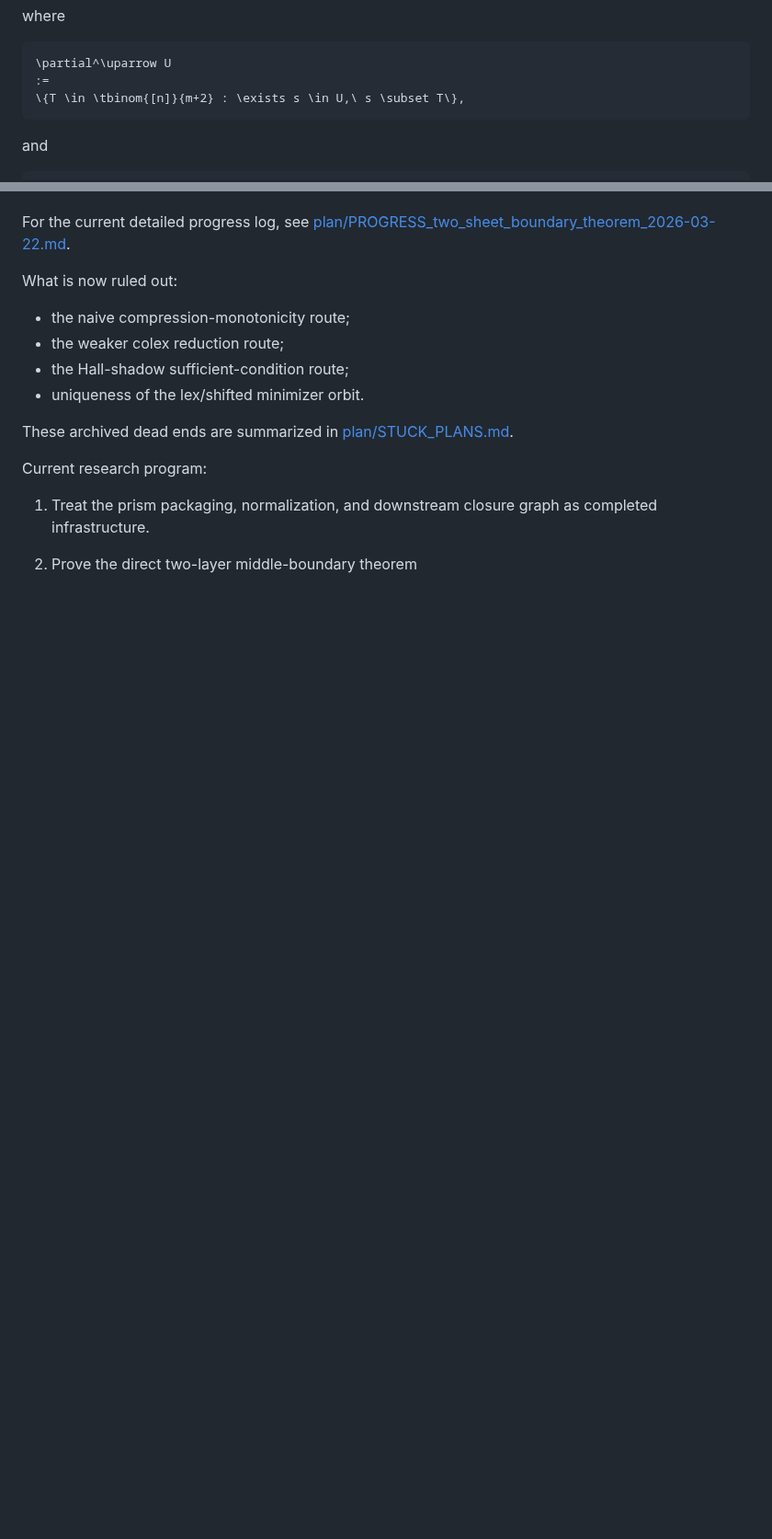
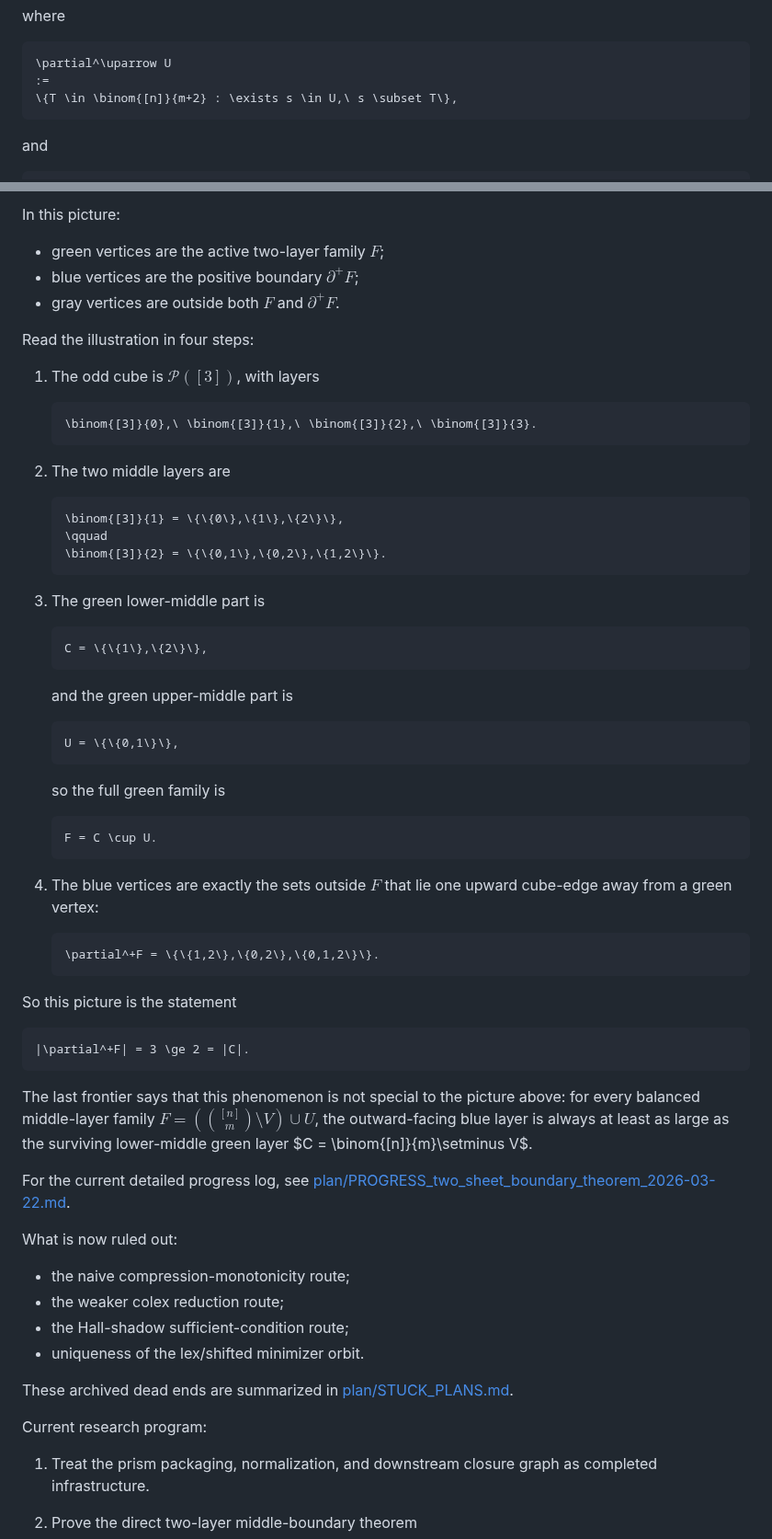
Before and after one commit to kirill-kondrashov/lean-misc, a Markdown page: README.md, 2 parts joined by grey strips. Shown at 92% size. Drawn GitHub-style; blank space fills up the shorter version.

````diff
--- a/README.md
+++ b/README.md
@@ -386,7 +386,7 @@ where
 ```math
 \partial^\uparrow U
 :=
-\{T \in \tbinom{[n]}{m+2} : \exists s \in U,\ s \subset T\},
+\{T \in \binom{[n]}{m+2} : \exists s \in U,\ s \subset T\},
 ```
 
 and
@@ -441,3 +558,60 @@ This is the current combinatorial bottleneck.
+In this picture:
+
+- green vertices are the active two-layer family $F$;
+- blue vertices are the positive boundary $\partial^+F$;
+- gray vertices are outside both $F$ and $\partial^+F$.
+
+Read the illustration in four steps:
+
+1. The odd cube is $\mathcal P([3])$, with layers
+
+   ```math
+   \binom{[3]}{0},\ \binom{[3]}{1},\ \binom{[3]}{2},\ \binom{[3]}{3}.
+   ```
+
+2. The two middle layers are
+
+   ```math
+   \binom{[3]}{1} = \{\{0\},\{1\},\{2\}\},
+   \qquad
+   \binom{[3]}{2} = \{\{0,1\},\{0,2\},\{1,2\}\}.
+   ```
+
+3. The green lower-middle part is
+
+   ```math
+   C = \{\{1\},\{2\}\},
+   ```
+
+   and the green upper-middle part is
+
+   ```math
+   U = \{\{0,1\}\},
+   ```
+
+   so the full green family is
+
+   ```math
+   F = C \cup U.
+   ```
+
+4. The blue vertices are exactly the sets outside $F$ that lie one upward cube-edge away from a
+   green vertex:
+
+   ```math
+   \partial^+F = \{\{1,2\},\{0,2\},\{0,1,2\}\}.
+   ```
+
+So this picture is the statement
+
+```math
+|\partial^+F| = 3 \ge 2 = |C|.
+```
+
+The last frontier says that this phenomenon is not special to the picture above: for every balanced
+middle-layer family $F = (\binom{[n]}{m}\setminus V)\cup U$, the outward-facing blue layer is
+always at least as large as the surviving lower-middle green layer $C = \binom{[n]}{m}\setminus
+V$.
 
 For the current detailed progress log, see
 [plan/PROGRESS_two_sheet_boundary_theorem_2026-03-22.md](./plan/PROGRESS_two_sheet_boundary_theorem_2026-03-22.md).
````
Also changed, not shown: other parts of README.md (+117 -0 lines).
